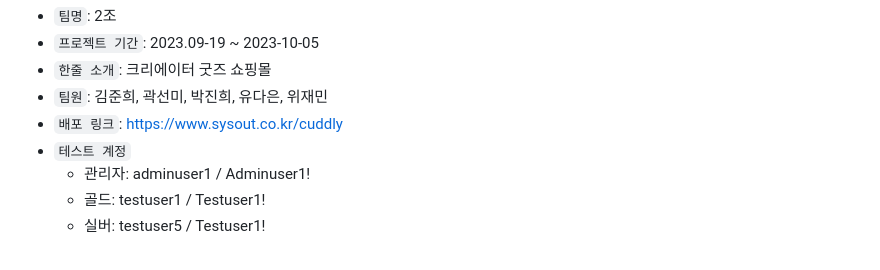
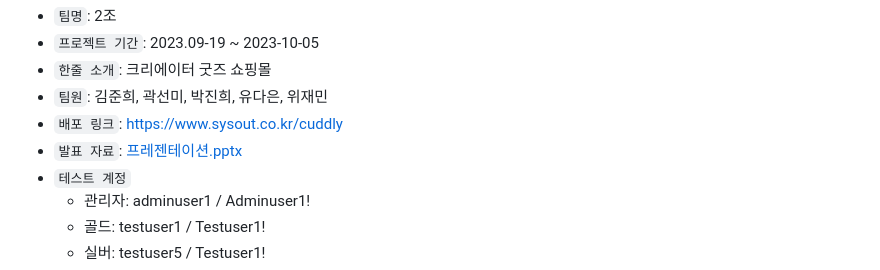
Before and after one commit to Jelo777/kh12-semi-cuddly, a Markdown page: README.md, the part around the change. Rendered like a GitHub page.

```diff
--- a/README.md
+++ b/README.md
@@ -5,6 +5,7 @@
 - `한줄 소개`: 크리에이터 굿즈 쇼핑몰
 - `팀원`: 김준희, 곽선미, 박진희, 유다은, 위재민
 - `배포 링크`: https://www.sysout.co.kr/cuddly
+- `발표 자료`: [프레젠테이션.pptx](https://1drv.ms/p/s!Au5dXjT2Y21etGjY1RcCF9IaxAg7)
 - `테스트 계정`
 	- 관리자: adminuser1 / Adminuser1!
 	- 골드: testuser1 / Testuser1!
```
